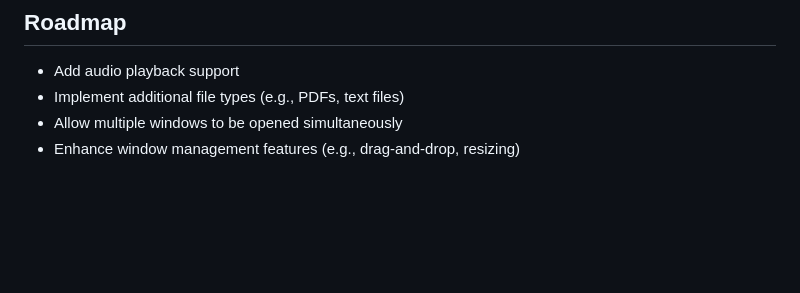
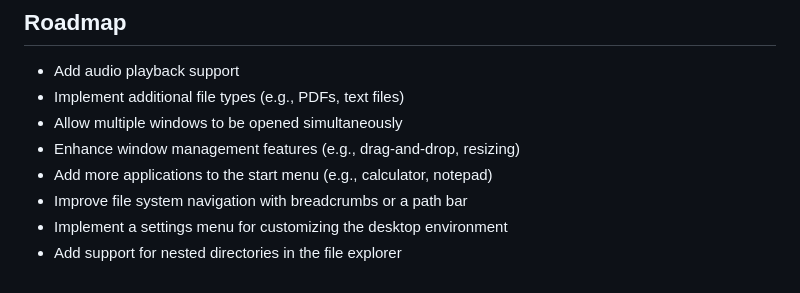
Before and after one commit to Nawab-AS/Retro-OS, a Markdown page: README.md, the part around the change. Drawn GitHub-style; blank space fills up the shorter version.

```diff
--- a/README.md
+++ b/README.md
@@ -144,3 +144,7 @@ For other files:
 - Implement additional file types (e.g., PDFs, text files)
 - Allow multiple windows to be opened simultaneously
 - Enhance window management features (e.g., drag-and-drop, resizing)
+- Add more applications to the start menu (e.g., calculator, notepad)
+- Improve file system navigation with breadcrumbs or a path bar
+- Implement a settings menu for customizing the desktop environment
+- Add support for nested directories in the file explorer
```
